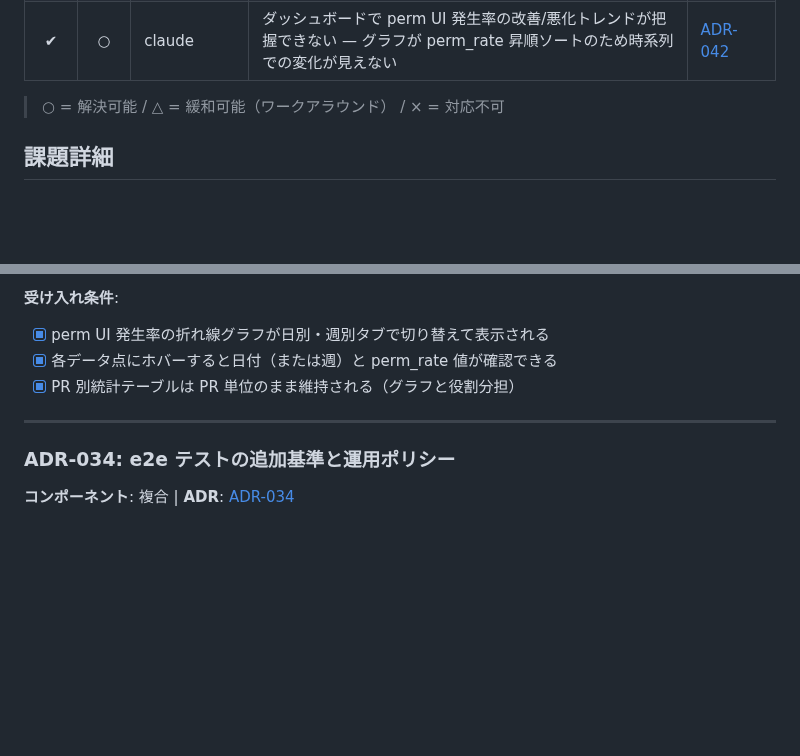
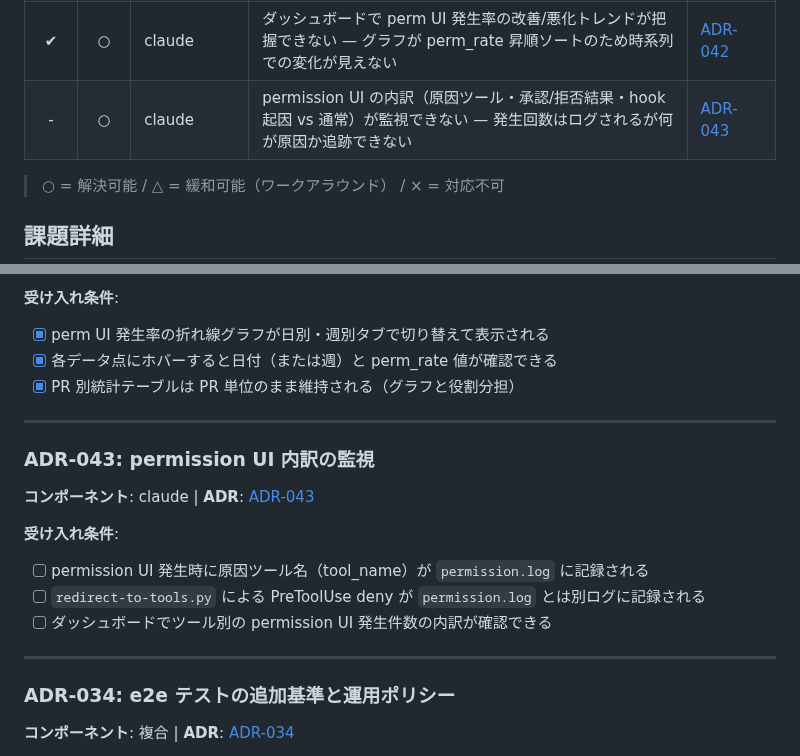
Before and after one commit to ishii1648/dotfiles, a Markdown page: docs/issues.md, 2 parts joined by grey strips. GitHub-like rendering; blank space fills up the shorter version.

```diff
--- a/docs/issues.md
+++ b/docs/issues.md
@@ -43,6 +43,7 @@
 | ✔ | ○ | claude | Stop フック backfill は過去セッション分を拾えない — ADR-039 の Stop フック方式は現セッション終了時のみ動作し、過去分や複数セッションの重複 API 呼び出しが解消されない | [ADR-040](adr/040-session-index-pr-url-backfill-cron-batch.md) |
 | ✔ | ○ | claude | claude-stats が Permission UI 以外の人の介入を計測できない — mid-session メッセージ・AskUserQuestion・セッション数/PR など介入全般を可視化したい | [ADR-041](adr/041-claude-human-intervention-metrics-expansion.md) |
 | ✔ | ○ | claude | ダッシュボードで perm UI 発生率の改善/悪化トレンドが把握できない — グラフが perm_rate 昇順ソートのため時系列での変化が見えない | [ADR-042](adr/042-perm-rate-time-series-trend.md) |
+| - | ○ | claude | permission UI の内訳（原因ツール・承認/拒否結果・hook起因 vs 通常）が監視できない — 発生回数はログされるが何が原因か追跡できない | [ADR-043](adr/043-permission-ui-breakdown-monitoring.md) |
 
 > ○ = 解決可能 / △ = 緩和可能（ワークアラウンド） / × = 対応不可
 
@@ -477,6 +478,18 @@
 
 ---
 
+### ADR-043: permission UI 内訳の監視
+
+**コンポーネント**: claude | **ADR**: [ADR-043](adr/043-permission-ui-breakdown-monitoring.md)
+
+**受け入れ条件**:
+
+- [ ] permission UI 発生時に原因ツール名（tool_name）が `permission.log` に記録される
+- [ ] `redirect-to-tools.py` による PreToolUse deny が `permission.log` とは別ログに記録される
+- [ ] ダッシュボードでツール別の permission UI 発生件数の内訳が確認できる
+
+---
+
 ### ADR-034: e2e テストの追加基準と運用ポリシー
 
 **コンポーネント**: 複合 | **ADR**: [ADR-034](adr/034-e2e-test-addition-policy.md)
```
Also changed, not shown: docs/adr/043-permission-ui-breakdown-monitoring.md (added, +54 -0 lines).
